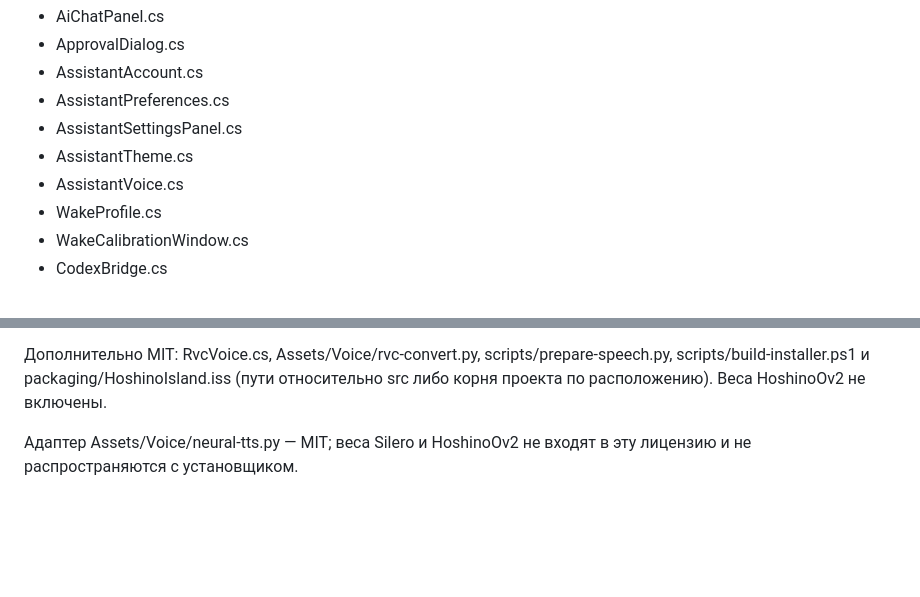
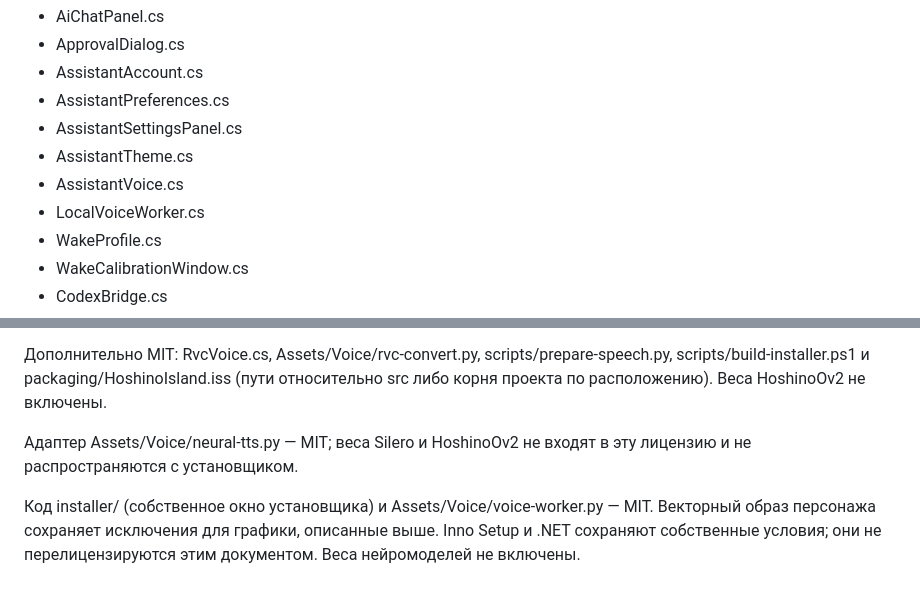
Before and after one commit to Takayom1/Dynamic-insland, a Markdown page: LICENSING.md, 2 parts joined by grey strips. Rendered like a GitHub page; blank space fills up the shorter version.

```diff
--- a/LICENSING.md
+++ b/LICENSING.md
@@ -17,6 +17,7 @@ Telegram: https://t.me/takayom1
 - AssistantSettingsPanel.cs
 - AssistantTheme.cs
 - AssistantVoice.cs
+- LocalVoiceWorker.cs
 - WakeProfile.cs
 - WakeCalibrationWindow.cs
 - CodexBridge.cs
@@ -48,3 +49,5 @@ Based on D-Island by h7 (ibuildrigs) - https://github.com/H7gamer/d-island
 Дополнительно MIT: RvcVoice.cs, Assets/Voice/rvc-convert.py, scripts/prepare-speech.py, scripts/build-installer.ps1 и packaging/HoshinoIsland.iss (пути относительно src либо корня проекта по расположению). Веса HoshinoOv2 не включены.
 
 Адаптер Assets/Voice/neural-tts.py — MIT; веса Silero и HoshinoOv2 не входят в эту лицензию и не распространяются с установщиком.
+
+Код installer/ (собственное окно установщика) и Assets/Voice/voice-worker.py — MIT. Векторный образ персонажа сохраняет исключения для графики, описанные выше. Inno Setup и .NET сохраняют собственные условия; они не перелицензируются этим документом. Веса нейромоделей не включены.
```
Also changed, not shown: README.md (+11 -4 lines), src/LICENSING.md (+3 -0 lines), docs/screenshots/installer.png (added), 13 other files.
